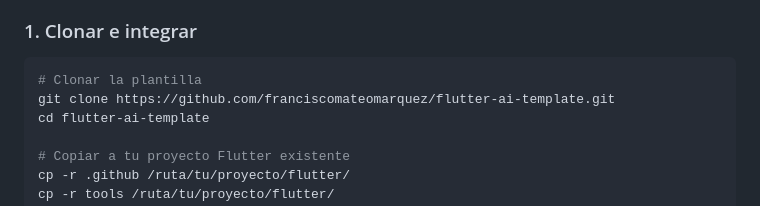
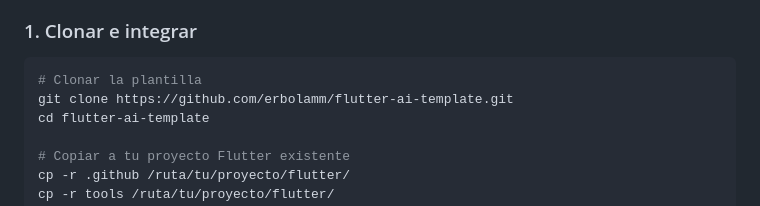
Before and after one commit to erbolamm/flutter-ai-template, a Markdown page: README.md, the part around the change printed below. GitHub-like rendering.

Commit message:
docs: actualizar URLs con repositorio erbolamm/flutter-ai-template

````diff
--- a/README.md
+++ b/README.md
@@ -20,7 +20,7 @@
 ### 1. Clonar e integrar
 ```bash
 # Clonar la plantilla
-git clone https://github.com/franciscomateomarquez/flutter-ai-template.git
+git clone https://github.com/erbolamm/flutter-ai-template.git
 cd flutter-ai-template
 
 # Copiar a tu proyecto Flutter existente
````
Also changed, not shown: other parts of README.md (+1 -1 lines), CONTRIBUTING.md (+5 -5 lines).
